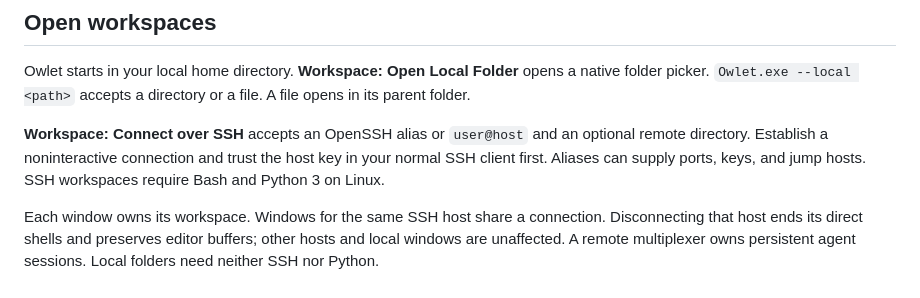
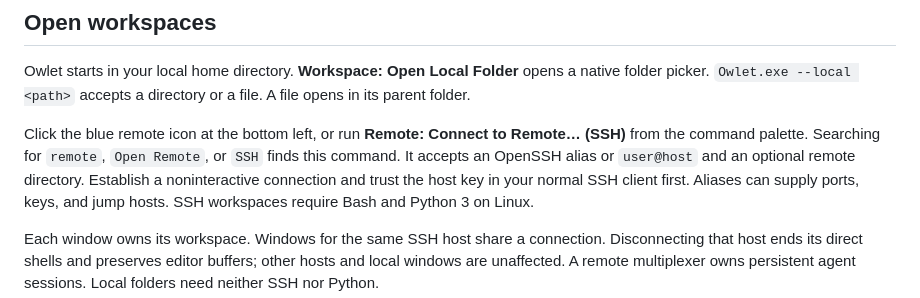
Before and after one commit to NekoApocalypse/owlet, a Markdown page: docs/usage.md, the part around the change. Drawn GitHub-style.

```diff
--- a/docs/usage.md
+++ b/docs/usage.md
@@ -5,7 +5,8 @@
 Owlet starts in your local home directory. **Workspace: Open Local Folder** opens a native folder picker.
 `Owlet.exe --local <path>` accepts a directory or a file. A file opens in its parent folder.
 
-**Workspace: Connect over SSH** accepts an OpenSSH alias or `user@host` and an optional remote directory.
+Click the blue remote icon at the bottom left, or run **Remote: Connect to Remote… (SSH)** from the command palette.
+Searching for `remote`, `Open Remote`, or `SSH` finds this command. It accepts an OpenSSH alias or `user@host` and an optional remote directory.
 Establish a noninteractive connection and trust the host key in your normal SSH client first.
 Aliases can supply ports, keys, and jump hosts. SSH workspaces require Bash and Python 3 on Linux.
 
```
Also changed, not shown: AGENTS.md (added, +21 -0 lines), README.md (+1 -1 lines), docs/commands.md (added, +63 -0 lines), docs/development.md (+1 -0 lines), docs/images/workspace.png, 11 other files.
